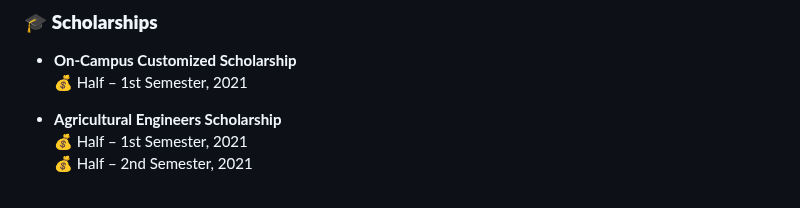
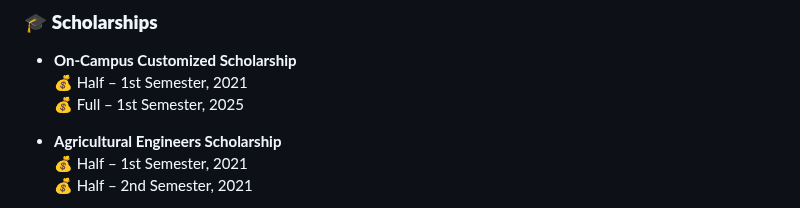
Before and after one commit to iseungsang01/github.io, a Markdown page: README.md, the part around the change. Drawn GitHub-style.

```diff
--- a/README.md
+++ b/README.md
@@ -49,6 +49,7 @@ Seoul National University
 ### 🎓 **Scholarships**
 - **On-Campus Customized Scholarship**
   💰 Half – 1st Semester, 2021
+  💰 Full – 1st Semester, 2025
 
 - **Agricultural Engineers Scholarship**
   💰 Half – 1st Semester, 2021
```
